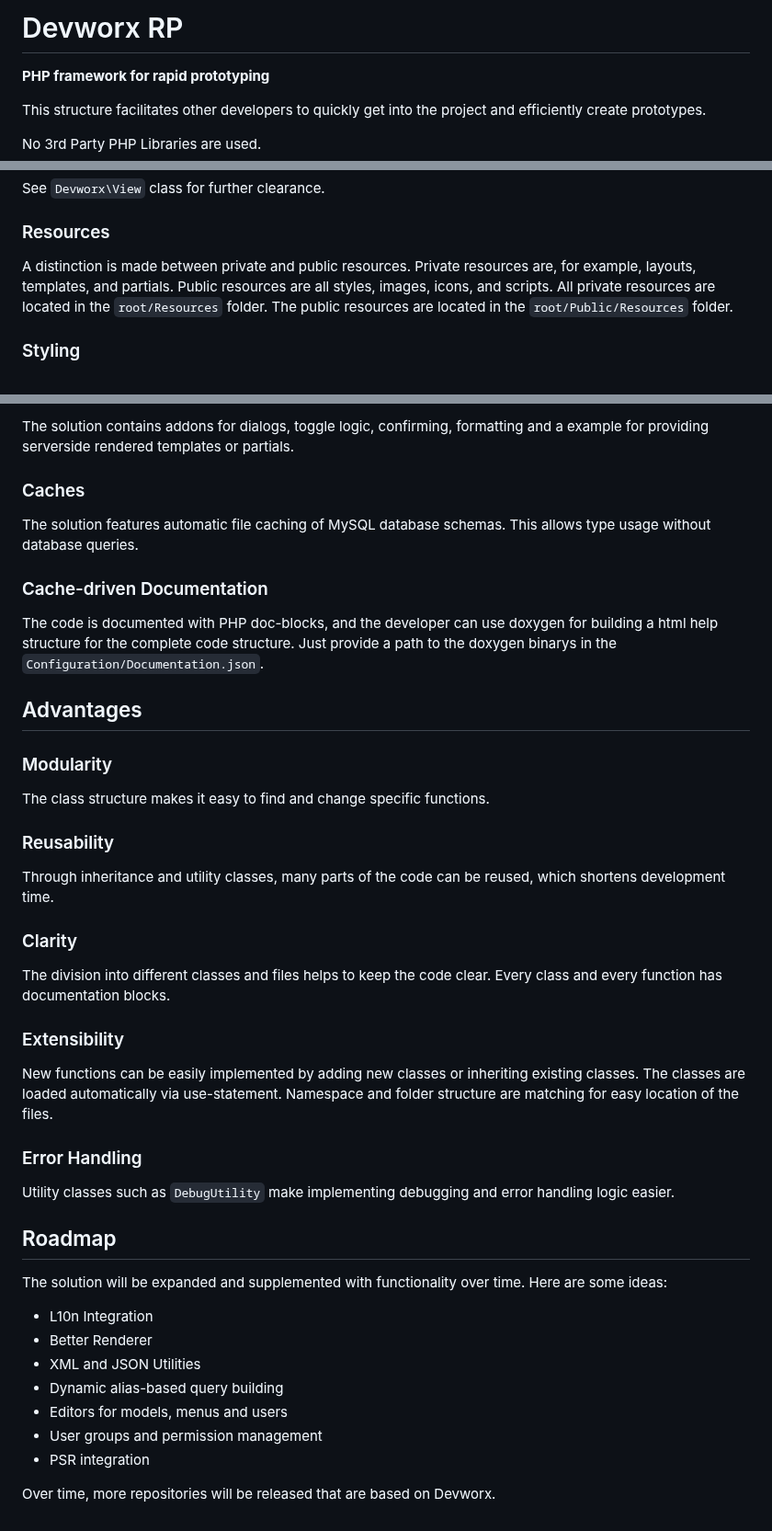
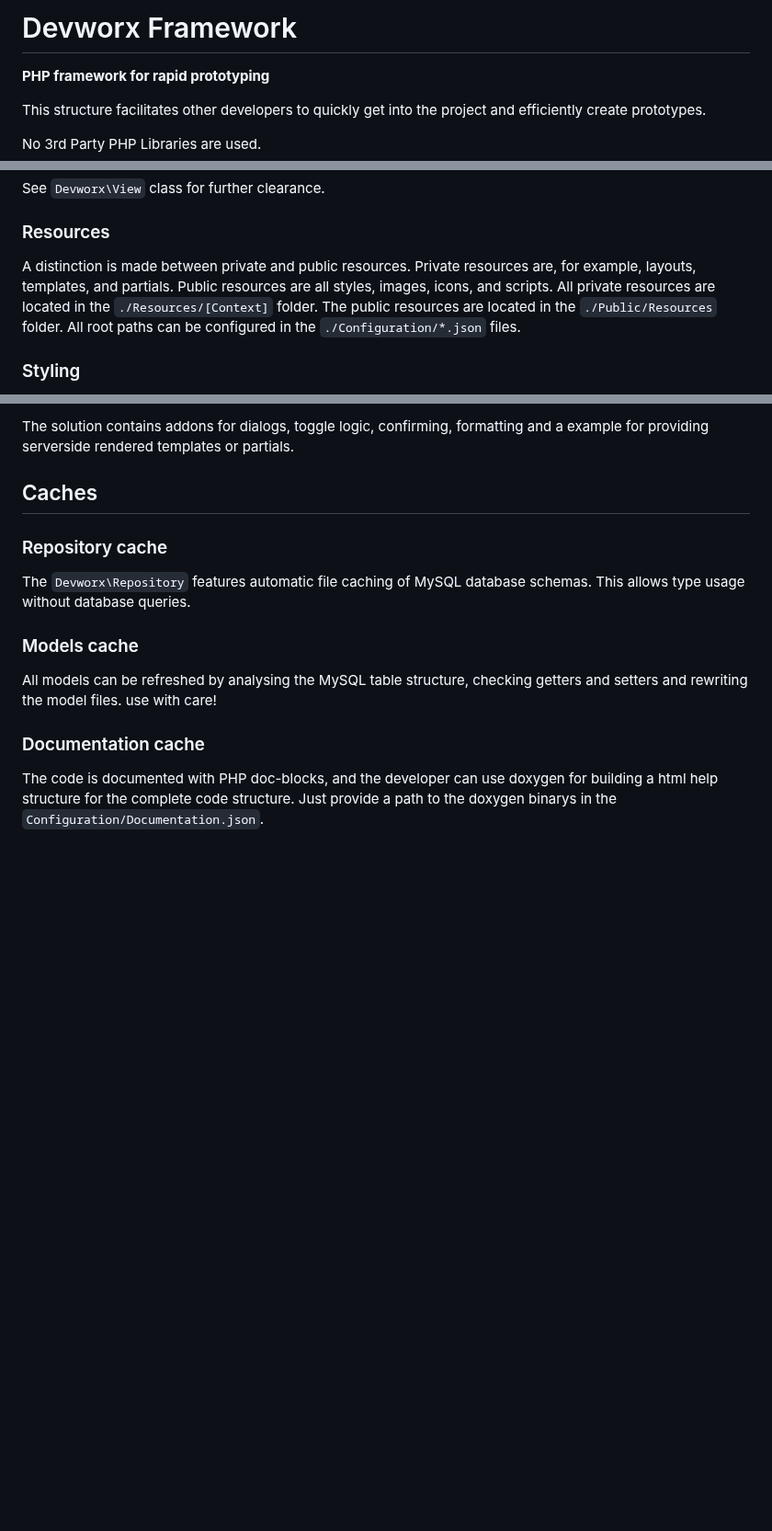
Before and after one commit to floriankuehl/devworx, a Markdown page: README.md, 3 parts joined by grey strips. Shown at 92% size. Drawn GitHub-style; blank space fills up the shorter version.

```diff
--- a/README.md
+++ b/README.md
@@ -1,4 +1,4 @@
-<h1>Devworx RP</h1>
+<h1>Devworx Framework</h1>
 
 <strong>PHP framework for rapid prototyping</strong>
 <p>This structure facilitates other developers to quickly get into the project and efficiently create prototypes.</p>
@@ -74,7 +77,7 @@
 <p>See <code>Devworx\View</code> class for further clearance.</p>
 
 <h3>Resources</h3>
-<p>A distinction is made between private and public resources. Private resources are, for example, layouts, templates, and partials. Public resources are all styles, images, icons, and scripts. All private resources are located in the <code>root/Resources</code> folder. The public resources are located in the <code>root/Public/Resources</code> folder.</p>
+<p>A distinction is made between private and public resources. Private resources are, for example, layouts, templates, and partials. Public resources are all styles, images, icons, and scripts. All private resources are located in the <code>./Resources/[Context]</code> folder. The public resources are located in the <code>./Public/Resources</code> folder. All root paths can be configured in the <code>./Configuration/*.json</code> files.</p>
 
 <h3>Styling</h3>
 <p><code>Bootstrap 5.3</code> and <code>Material Icons from Google</code> are used by standard. But it is easy to change the framework's styling via the configuration files.</p>
@@ -85,38 +88,13 @@
 <h3>JavaScript Addons</h3>
 <p>The solution contains addons for dialogs, toggle logic, confirming, formatting and a example for providing serverside rendered templates or partials.</p>
 
-<h3>Caches</h3>
-<p>The solution features automatic file caching of MySQL database schemas. This allows type usage without database queries.</p>
+<h2>Caches</h2>
 
-<h3>Cache-driven Documentation</h3>
+<h3>Repository cache</h3>
+<p>The <code>Devworx\Repository</code> features automatic file caching of MySQL database schemas. This allows type usage without database queries.</p>
+
+<h3>Models cache</h3>
+<p>All models can be refreshed by analysing the MySQL table structure, checking getters and setters and rewriting the model files. use with care!</p>
+
+<h3>Documentation cache</h3>
 <p>The code is documented with PHP doc-blocks, and the developer can use doxygen for building a html help structure for the complete code structure. Just provide a path to the doxygen binarys in the <code>Configuration/Documentation.json</code>.</p>
-
-<h2>Advantages</h2>
-
-<h3>Modularity</h3>
-<p>The class structure makes it easy to find and change specific functions.</p>
-
-<h3>Reusability</h3>
-<p>Through inheritance and utility classes, many parts of the code can be reused, which shortens development time.</p>
-
-<h3>Clarity</h3>
-<p>The division into different classes and files helps to keep the code clear. Every class and every function has documentation blocks.</p>
-
-<h3>Extensibility</h3>
-<p>New functions can be easily implemented by adding new classes or inheriting existing classes. The classes are loaded automatically via use-statement. Namespace and folder structure are matching for easy location of the files.</p>
-
-<h3>Error Handling</h3>
-<p>Utility classes such as <code>DebugUtility</code> make implementing debugging and error handling logic easier.</p>
-
-<h2>Roadmap</h2>
-<p>The solution will be expanded and supplemented with functionality over time. Here are some ideas:</p>
-<ul>
-  <li>L10n Integration</li>
-  <li>Better Renderer</li>
-  <li>XML and JSON Utilities</li>
-  <li>Dynamic alias-based query building</li>
-  <li>Editors for models, menus and users</li>
-  <li>User groups and permission management</li>
-  <li>PSR integration</li>
-</ul>
-<p>Over time, more repositories will be released that are based on Devworx.</p>
```
Also changed, not shown: other parts of README.md (+4 -1 lines).
